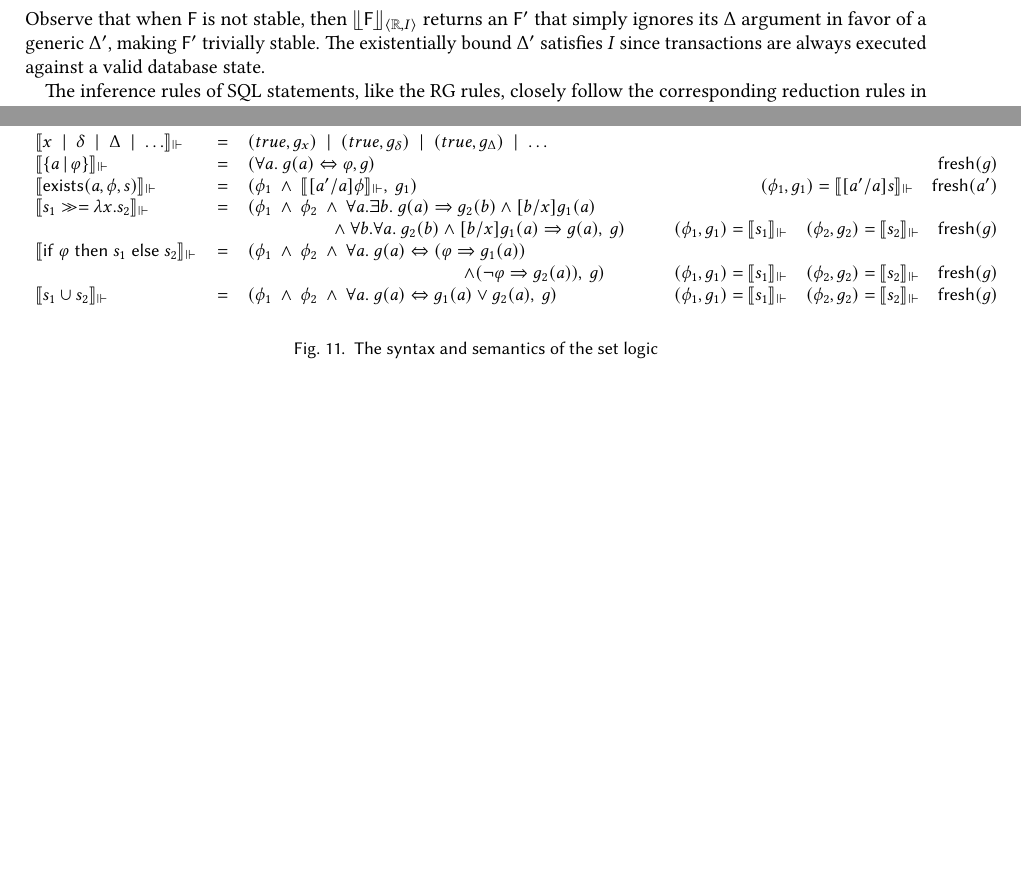
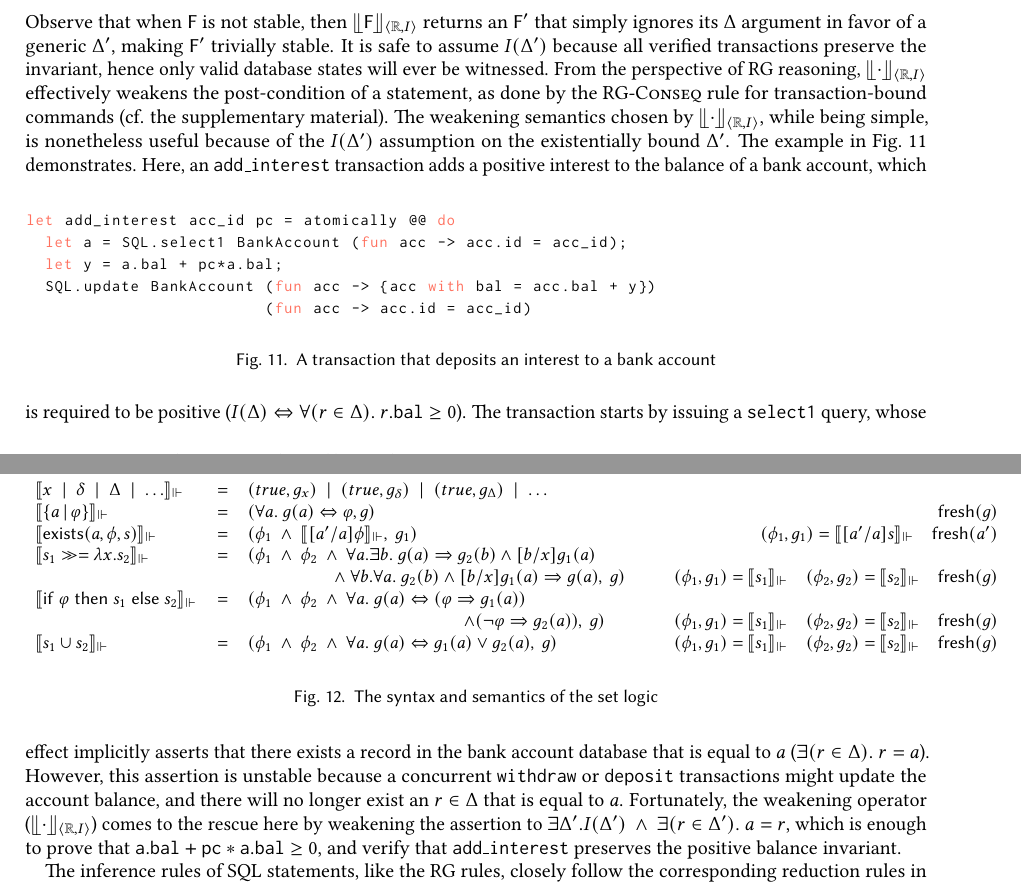
Before and after one commit to gowthamk/RGTxnPaper, a LaTeX paper (popl18.tex, which reads inference.tex): two parts of pages 18 and 19 of 24, joined at a grey line, cut so that both start at the same text, the shorter picture padded with empty space. Compiled offline with pdfLaTeX.

Commit message:
Sec. 5 weakening example.

```diff
--- a/inference.tex
+++ b/inference.tex
@@ -81,9 +83,40 @@ an existentially bound $\stg'$ as described below:
 \end{smathpar}
 Observe that when $\F$ is not stable, then $\stabilize{\F}$ returns an
 $\F'$ that simply ignores its $\stg$ argument in favor of a generic
-$\stg'$, making $\F'$ trivially stable. The existentially bound
-$\stg'$ satisfies $I$ since transactions are always executed against a
-valid database state.
+$\stg'$, making $\F'$ trivially stable. It is safe to assume
+$I(\stg')$ because all verified transactions preserve the invariant,
+hence only valid database states will ever be witnessed. From the
+perspective of RG reasoning, $\stabilize{\cdot}$ effectively weakens
+the post-condition of a statement, as done by the
+\rulelabel{RG-Conseq} rule for transaction-bound commands (cf.  the
+supplementary material). The weakening semantics chosen by
+$\stabilize{\cdot}$, while being simple, is nonetheless useful because
+of the $I(\stg')$ assumption on the existentially bound $\stg'$. The
+example in Fig.~\ref{fig:weakening-example} demonstrates.
+\begin{figure}[h]
+\begin{ocaml}
+let add_interest acc_id pc = atomically @@ do
+  let a = SQL.select1 BankAccount (fun acc -> acc.id = acc_id);
+  let y = a.bal + pc*a.bal;
+  SQL.update BankAccount (fun acc -> {acc with bal = acc.bal + y})
+                         (fun acc -> acc.id = acc_id)
+\end{ocaml}
+\caption{A transaction that deposits an interest to a bank account}
+\label{fig:weakening-example}
+\end{figure}
+Here, an \C{add\_interest} transaction adds a positive interest to the
+balance of a bank account, which is required to be positive ($I(\stg)
+\Leftrightarrow \forall(r\in\stg).~r.\C{bal}\ge 0$). The transaction
+starts by issuing a \C{select1} query, whose effect implicitly asserts
+that there exists a record in the bank account database that is equal
+to $a$ ($\exists(r\in\stg).~r=a$). However, this assertion is unstable
+because a concurrent \C{withdraw} or \C{deposit} transactions might
+update the account balance, and there will no longer exist an
+$r\in\stg$ that is equal to $a$. Fortunately, the weakening operator
+($\stabilize{\cdot}$) comes to the rescue here by weakening the
+assertion to $\exists \stg'.I(\stg') \conj \exists(r\in\stg').~a=r$,
+which is enough to prove that $\C{a.bal + pc*a.bal}\ge 0$, and verify
+that \C{add\_interest} preserves the positive balance invariant.
 
 The inference rules of SQL statements, like the RG rules, closely
 follow the corresponding reduction rules in Fig.~\ref{fig:txnimp},
```
Also changed, not shown: inference.tex (22 more changed lines).
